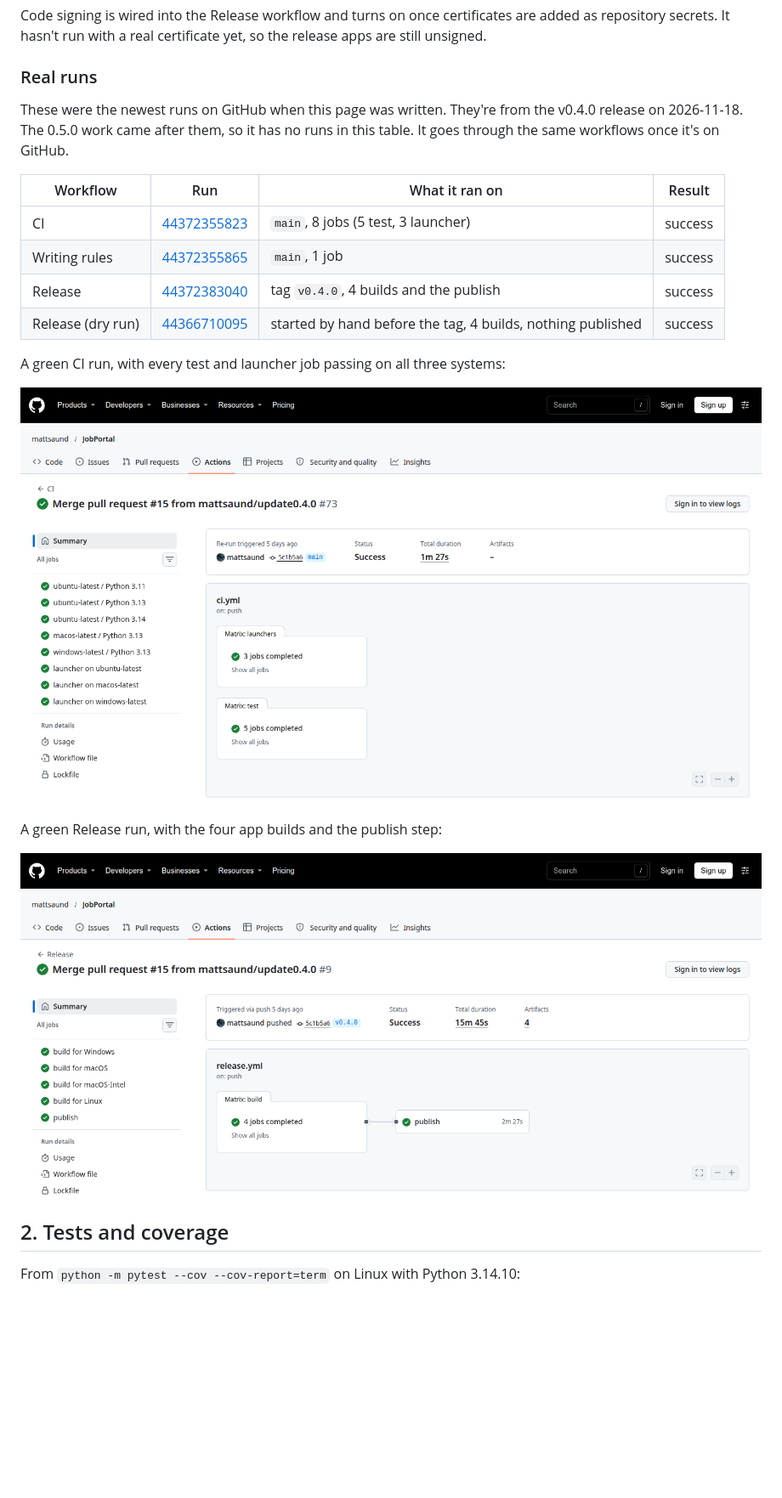
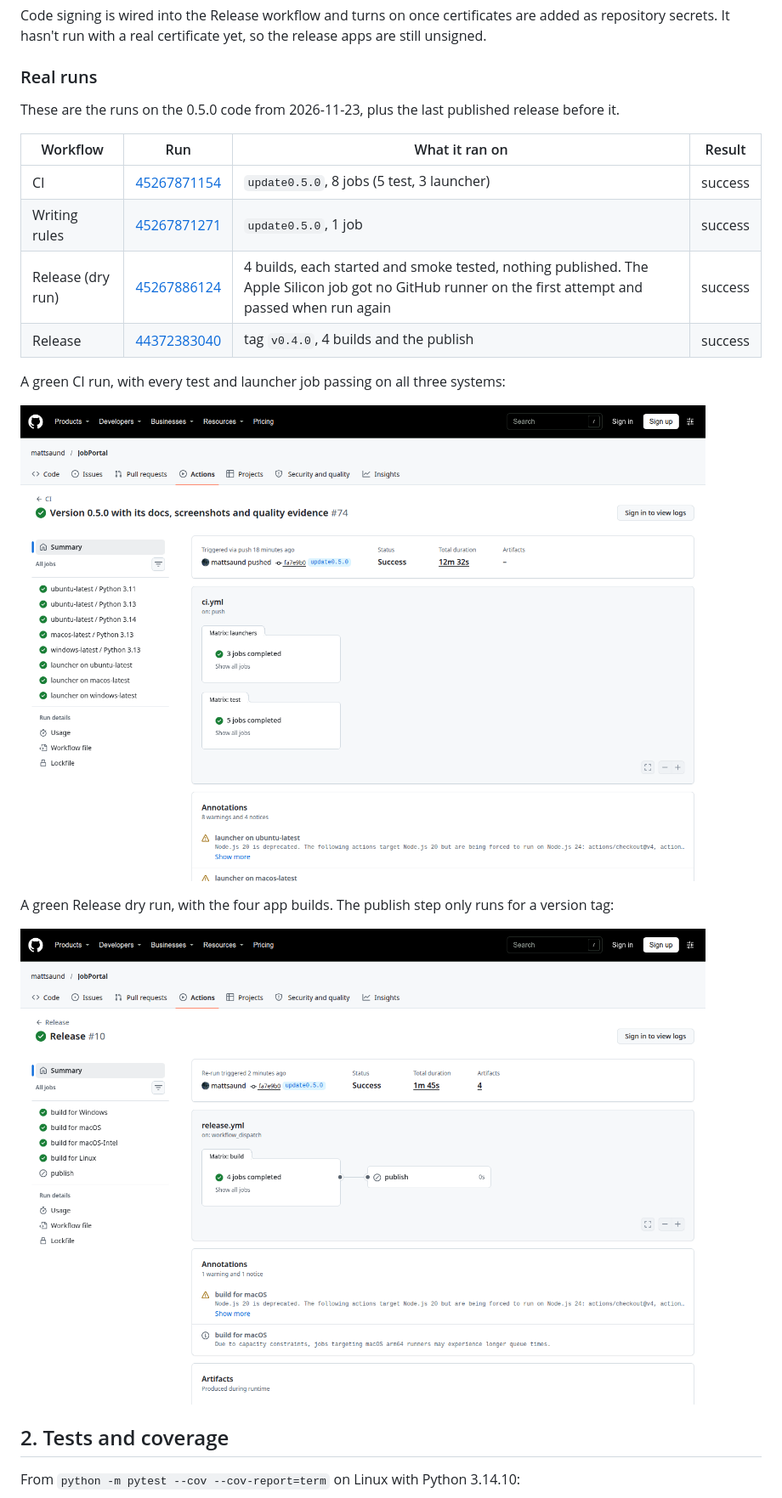
Before and after one commit to mattsaund/JobPortal, a Markdown page: documentation/QUALITY_EVIDENCE.md, the part around the change. Shown at 85% size. GitHub-like rendering; pictures changed too: documentation/evidence/ci-run.png, documentation/evidence/release-run.png; blank space fills up the shorter version.

Commit message:
Show the 0.5.0 CI and release runs in the quality evidence
The tests and launchers passed on Linux, macOS and Windows, and the
dry run built and smoke tested all four apps.

```diff
--- a/documentation/QUALITY_EVIDENCE.md
+++ b/documentation/QUALITY_EVIDENCE.md
@@ -22,21 +22,20 @@ run with a real certificate yet, so the release apps are still unsigned.
 
 ### Real runs
 
-These were the newest runs on GitHub when this page was written. They're from the v0.4.0 release on 2026-11-18. The 0.5.0
-work came after them, so it has no runs in this table. It goes through the same workflows once it's on GitHub.
+These are the runs on the 0.5.0 code from 2026-11-23, plus the last published release before it.
 
 | Workflow | Run | What it ran on | Result |
 |---|---|---|---|
-| CI | [44372355823](https://github.com/mattsaund/JobPortal/actions/runs/44372355823) | `main`, 8 jobs (5 test, 3 launcher) | success |
-| Writing rules | [44372355865](https://github.com/mattsaund/JobPortal/actions/runs/44372355865) | `main`, 1 job | success |
+| CI | [45267871154](https://github.com/mattsaund/JobPortal/actions/runs/45267871154) | `update0.5.0`, 8 jobs (5 test, 3 launcher) | success |
+| Writing rules | [45267871271](https://github.com/mattsaund/JobPortal/actions/runs/45267871271) | `update0.5.0`, 1 job | success |
+| Release (dry run) | [45267886124](https://github.com/mattsaund/JobPortal/actions/runs/45267886124) | 4 builds, each started and smoke tested, nothing published. The Apple Silicon job got no GitHub runner on the first attempt and passed when run again | success |
 | Release | [44372383040](https://github.com/mattsaund/JobPortal/actions/runs/44372383040) | tag `v0.4.0`, 4 builds and the publish | success |
-| Release (dry run) | [44366710095](https://github.com/mattsaund/JobPortal/actions/runs/44366710095) | started by hand before the tag, 4 builds, nothing published | success |
 
 A green CI run, with every test and launcher job passing on all three systems:
 
 ![A green CI run on GitHub Actions](evidence/ci-run.png)
 
-A green Release run, with the four app builds and the publish step:
+A green Release dry run, with the four app builds. The publish step only runs for a version tag:
 
 ![A green Release run on GitHub Actions](evidence/release-run.png)
 
```
